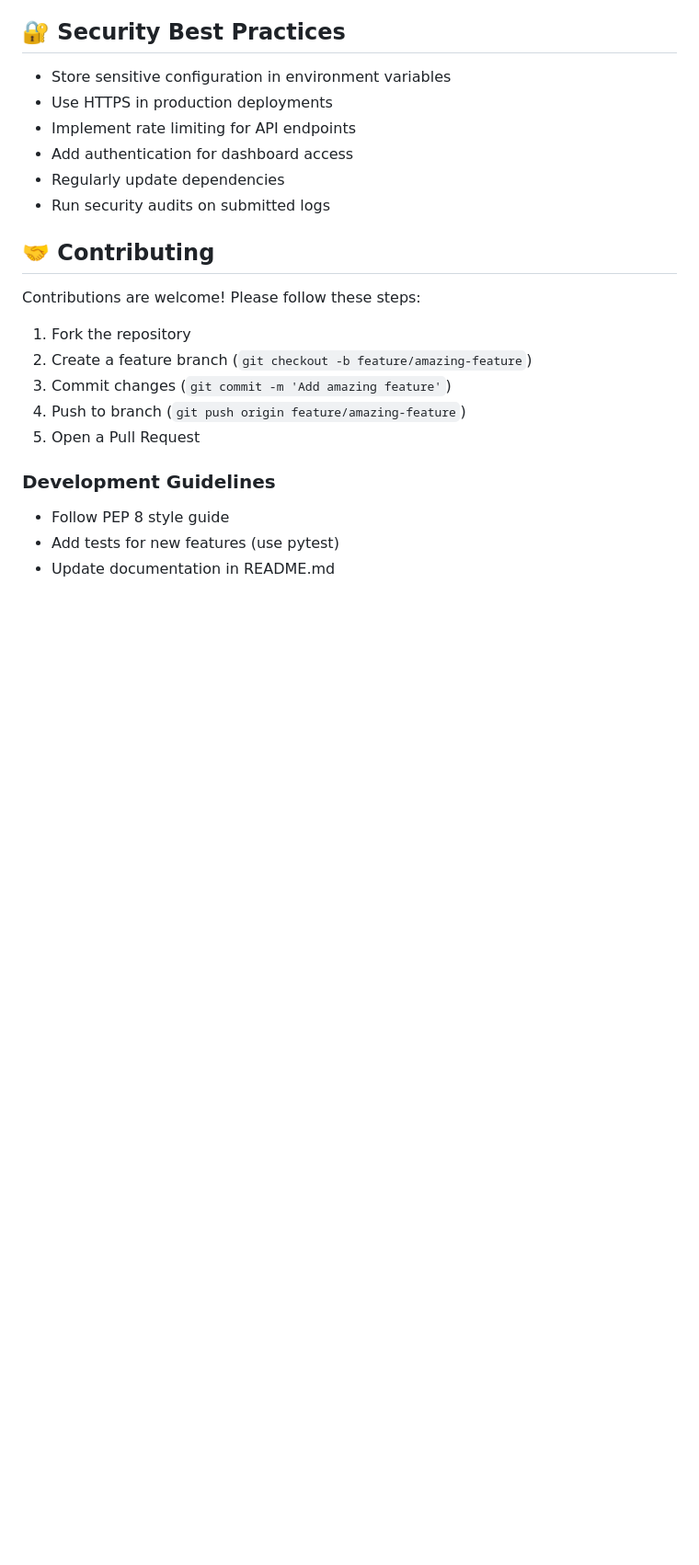
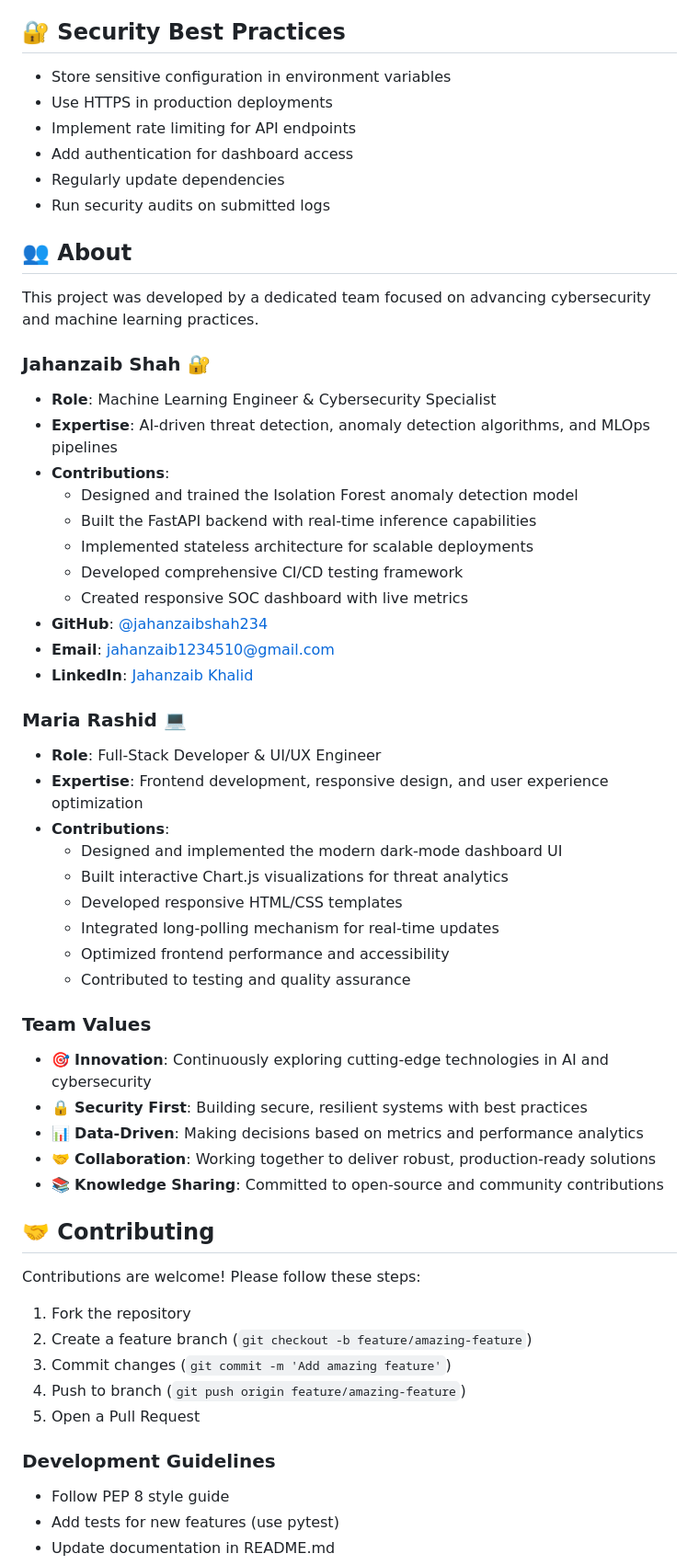
Before and after one commit to jahanzaibshah234/ai-soc-anomaly-detector, a Markdown page: README.md, the part around one of its changes. Shown at 92% size. GitHub-like rendering; blank space fills up the shorter version.

Commit message:
Add About section featuring Maria Rashid and Jahanzaib Shah

```diff
--- a/README.md
+++ b/README.md
@@ -423,6 +424,42 @@ This generates the required `security_model.pkl` file in the root directory.
 - Regularly update dependencies
 - Run security audits on submitted logs
 
+## 👥 About
+
+This project was developed by a dedicated team focused on advancing cybersecurity and machine learning practices.
+
+### **Jahanzaib Shah** 🔐
+- **Role**: Machine Learning Engineer & Cybersecurity Specialist
+- **Expertise**: AI-driven threat detection, anomaly detection algorithms, and MLOps pipelines
+- **Contributions**:
+  - Designed and trained the Isolation Forest anomaly detection model
+  - Built the FastAPI backend with real-time inference capabilities
+  - Implemented stateless architecture for scalable deployments
+  - Developed comprehensive CI/CD testing framework
+  - Created responsive SOC dashboard with live metrics
+- **GitHub**: [@jahanzaibshah234](https://github.com/jahanzaibshah234)
+- **Email**: jahanzaib1234510@gmail.com
+- **LinkedIn**: [Jahanzaib Khalid](https://www.linkedin.com/in/jahanzaib-khalid/)
+
+### **Maria Rashid** 💻
+- **Role**: Full-Stack Developer & UI/UX Engineer
+- **Expertise**: Frontend development, responsive design, and user experience optimization
+- **Contributions**:
+  - Designed and implemented the modern dark-mode dashboard UI
+  - Built interactive Chart.js visualizations for threat analytics
+  - Developed responsive HTML/CSS templates
+  - Integrated long-polling mechanism for real-time updates
+  - Optimized frontend performance and accessibility
+  - Contributed to testing and quality assurance
+
+### Team Values
+
+- 🎯 **Innovation**: Continuously exploring cutting-edge technologies in AI and cybersecurity
+- 🔒 **Security First**: Building secure, resilient systems with best practices
+- 📊 **Data-Driven**: Making decisions based on metrics and performance analytics
+- 🤝 **Collaboration**: Working together to deliver robust, production-ready solutions
+- 📚 **Knowledge Sharing**: Committed to open-source and community contributions
+
 ## 🤝 Contributing
 
 Contributions are welcome! Please follow these steps:
```
Also changed, not shown: other parts of README.md (+13 -8 lines).
